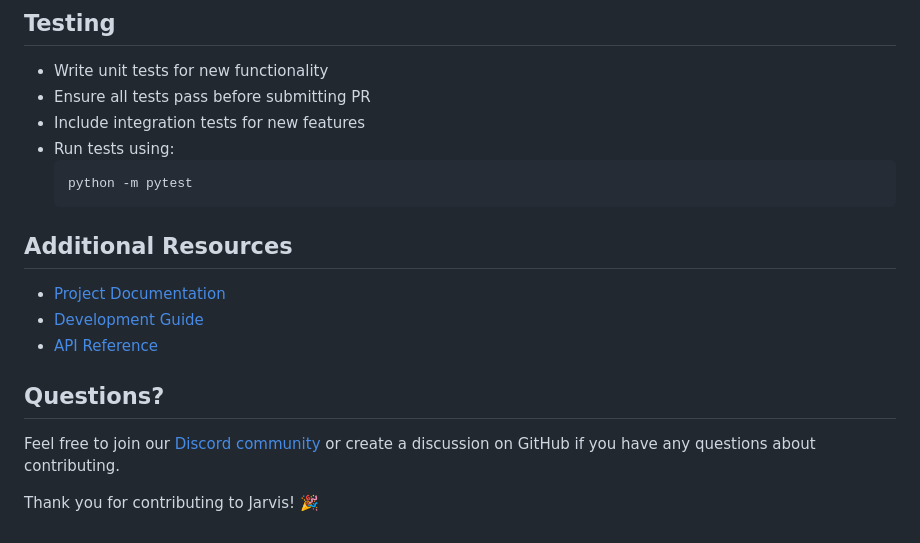
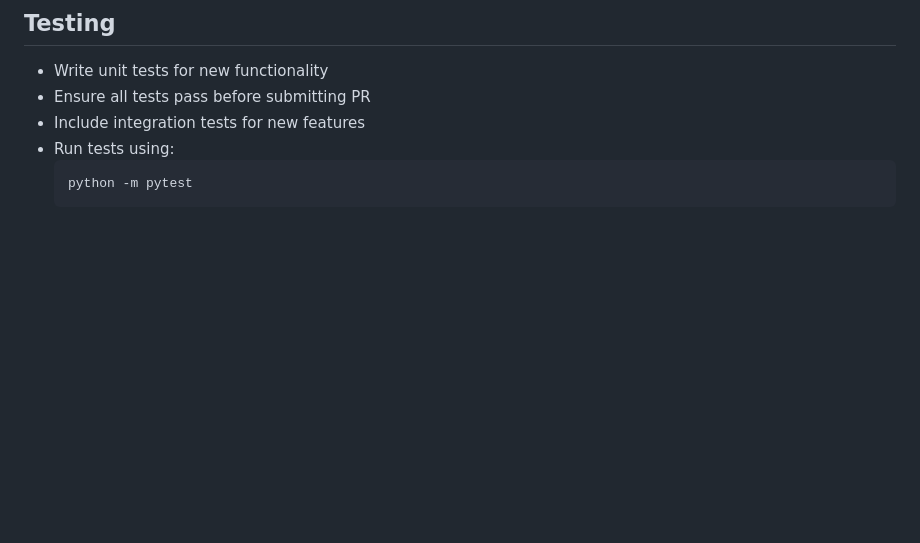
Before and after one commit to projectswithdigambar/jarvis, a Markdown page: CONTRIBUTING.md, the part around the change. GitHub-like rendering; blank space fills up the shorter version.

Commit message:
Remove hallucinations

````diff
--- a/CONTRIBUTING.md
+++ b/CONTRIBUTING.md
@@ -132,15 +132,3 @@ def process_voice_command(command: str, context: Dict[str, Any]) -> CommandResul
   ```bash
   python -m pytest
   ```
-
-## Additional Resources
-
-- [Project Documentation](https://docs.jarvis.ai)
-- [Development Guide](https://docs.jarvis.ai/dev)
-- [API Reference](https://docs.jarvis.ai/api)
-
-## Questions?
-
-Feel free to join our [Discord community](https://discord.gg/jarvis) or create a discussion on GitHub if you have any questions about contributing.
-
-Thank you for contributing to Jarvis! 🎉
````
